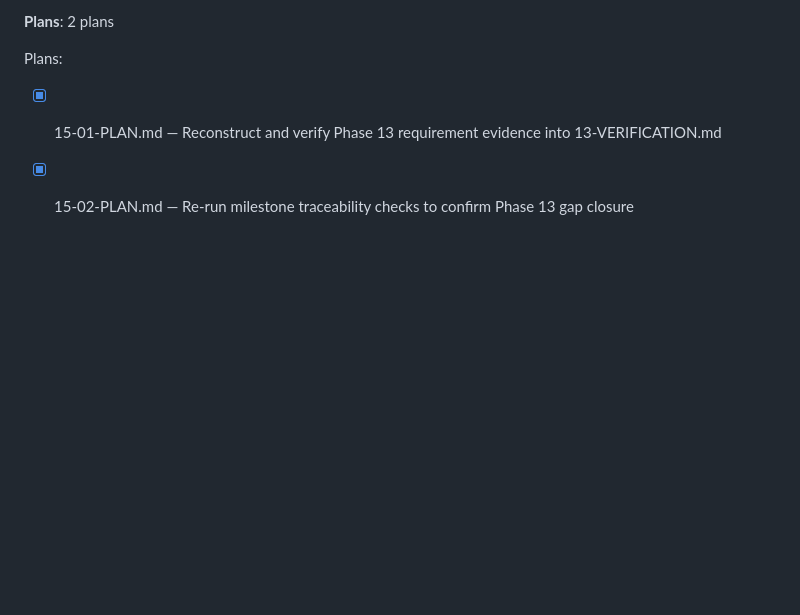
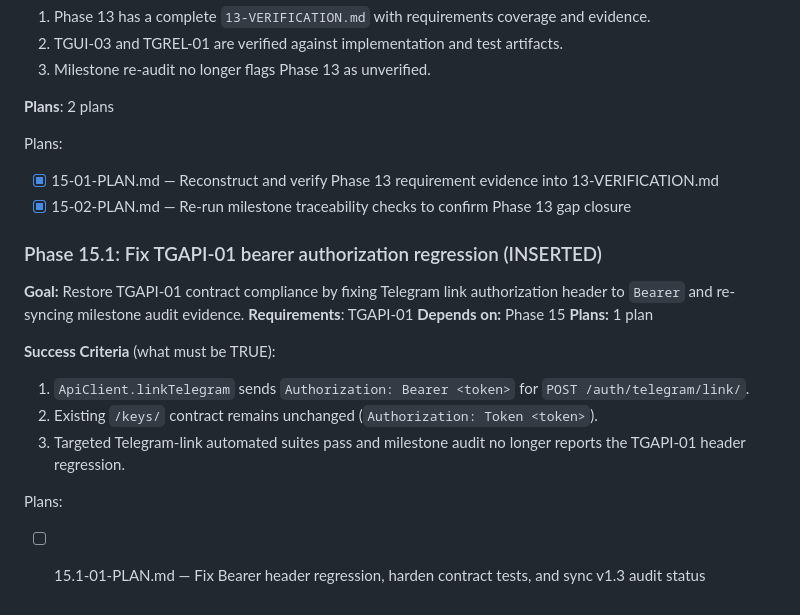
Before and after one commit to arggh-22/arma_app, a Markdown page: .planning/ROADMAP.md, the part around the change. Rendered like a GitHub page; blank space fills up the shorter version.

Commit message:
docs(15.1): create phase plan

```diff
--- a/.planning/ROADMAP.md
+++ b/.planning/ROADMAP.md
@@ -325,3 +325,18 @@ Plans:
 Plans:
 - [x] 15-01-PLAN.md — Reconstruct and verify Phase 13 requirement evidence into 13-VERIFICATION.md
 - [x] 15-02-PLAN.md — Re-run milestone traceability checks to confirm Phase 13 gap closure
+
+### Phase 15.1: Fix TGAPI-01 bearer authorization regression (INSERTED)
+
+**Goal:** Restore TGAPI-01 contract compliance by fixing Telegram link authorization header to `Bearer` and re-syncing milestone audit evidence.
+**Requirements**: TGAPI-01
+**Depends on:** Phase 15
+**Plans:** 1 plan
+
+**Success Criteria** (what must be TRUE):
+  1. `ApiClient.linkTelegram` sends `Authorization: Bearer <token>` for `POST /auth/telegram/link/`.
+  2. Existing `/keys/` contract remains unchanged (`Authorization: Token <token>`).
+  3. Targeted Telegram-link automated suites pass and milestone audit no longer reports the TGAPI-01 header regression.
+
+Plans:
+- [ ] 15.1-01-PLAN.md — Fix Bearer header regression, harden contract tests, and sync v1.3 audit status
```
Also changed, not shown: 1 other file.
